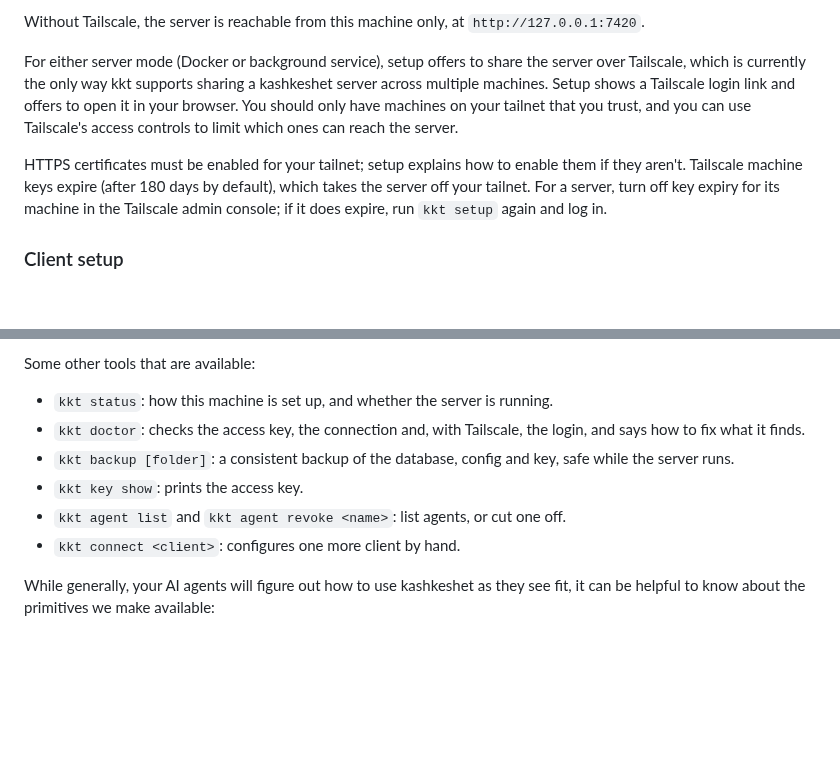
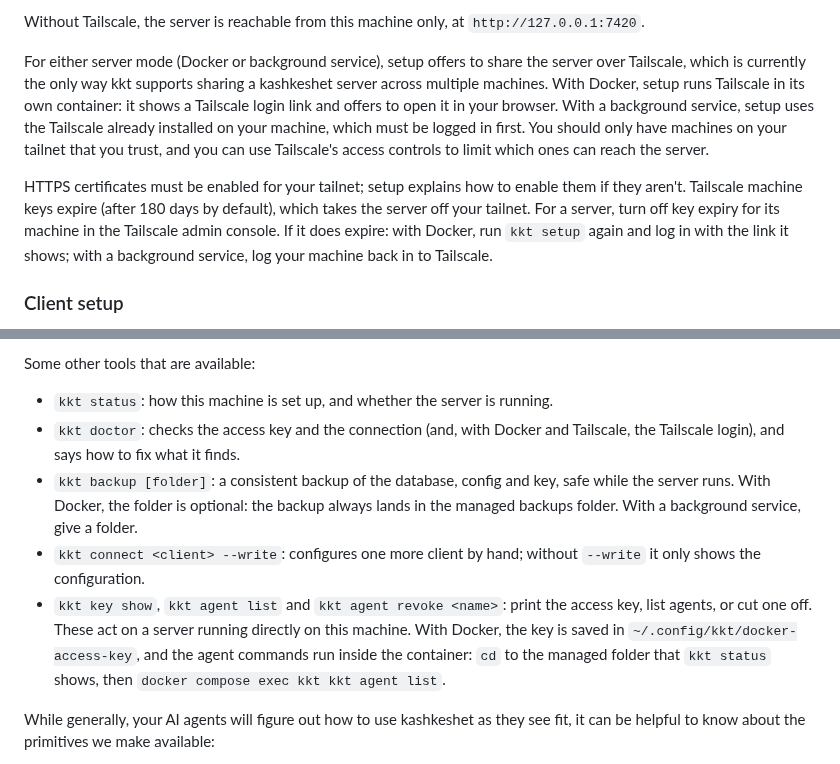
Before and after one commit to roanutil/kashkeshet, a Markdown page: README.md, 2 parts joined by grey strips. Drawn GitHub-style; blank space fills up the shorter version.

Commit message:
README: correct Tailscale, tools and connect details per review
Tailscale's login link and re-login apply to Docker; a service uses the
machine's own Tailscale. kkt key show and kkt agent act on a local server,
so give the Docker equivalents. kkt connect needs --write to apply, and the
backup folder is optional only with Docker.

Claude-Session: https://claude.ai/code/session_01GADzFwkCAKKDaptHWPaAPN

```diff
--- a/README.md
+++ b/README.md
@@ -48,16 +48,19 @@ Without Tailscale, the server is reachable from this machine only, at
 
 For either server mode (Docker or background service), setup offers to share
 the server over Tailscale, which is currently the only way kkt supports
-sharing a kashkeshet server across multiple machines. Setup shows a Tailscale
-login link and offers to open it in your browser. You should only have
-machines on your tailnet that you trust, and you can use Tailscale's access
-controls to limit which ones can reach the server.
+sharing a kashkeshet server across multiple machines. With Docker, setup runs
+Tailscale in its own container: it shows a Tailscale login link and offers to
+open it in your browser. With a background service, setup uses the Tailscale
+already installed on your machine, which must be logged in first. You should
+only have machines on your tailnet that you trust, and you can use Tailscale's
+access controls to limit which ones can reach the server.
 
 HTTPS certificates must be enabled for your tailnet; setup explains how to
 enable them if they aren't. Tailscale machine keys expire (after 180 days by
 default), which takes the server off your tailnet. For a server, turn off key
-expiry for its machine in the Tailscale admin console; if it does expire, run
-`kkt setup` again and log in.
+expiry for its machine in the Tailscale admin console. If it does expire: with
+Docker, run `kkt setup` again and log in with the link it shows; with a
+background service, log your machine back in to Tailscale.
 
 ### Client setup
 
@@ -121,13 +124,20 @@ it connects.
 Some other tools that are available:
 
 - `kkt status`: how this machine is set up, and whether the server is running.
-- `kkt doctor`: checks the access key, the connection and, with Tailscale, the
-  login, and says how to fix what it finds.
+- `kkt doctor`: checks the access key and the connection (and, with Docker and
+  Tailscale, the Tailscale login), and says how to fix what it finds.
 - `kkt backup [folder]`: a consistent backup of the database, config and key,
-  safe while the server runs.
-- `kkt key show`: prints the access key.
-- `kkt agent list` and `kkt agent revoke <name>`: list agents, or cut one off.
-- `kkt connect <client>`: configures one more client by hand.
+  safe while the server runs. With Docker, the folder is optional: the backup
+  always lands in the managed backups folder. With a background service, give
+  a folder.
+- `kkt connect <client> --write`: configures one more client by hand; without
+  `--write` it only shows the configuration.
+- `kkt key show`, `kkt agent list` and `kkt agent revoke <name>`: print the
+  access key, list agents, or cut one off. These act on a server running
+  directly on this machine. With Docker, the key is saved in
+  `~/.config/kkt/docker-access-key`, and the agent commands run inside the
+  container: `cd` to the managed folder that `kkt status` shows, then
+  `docker compose exec kkt kkt agent list`.
 
 While generally, your AI agents will figure out how to use kashkeshet as they
 see fit, it can be helpful to know about the primitives we make available:
```
